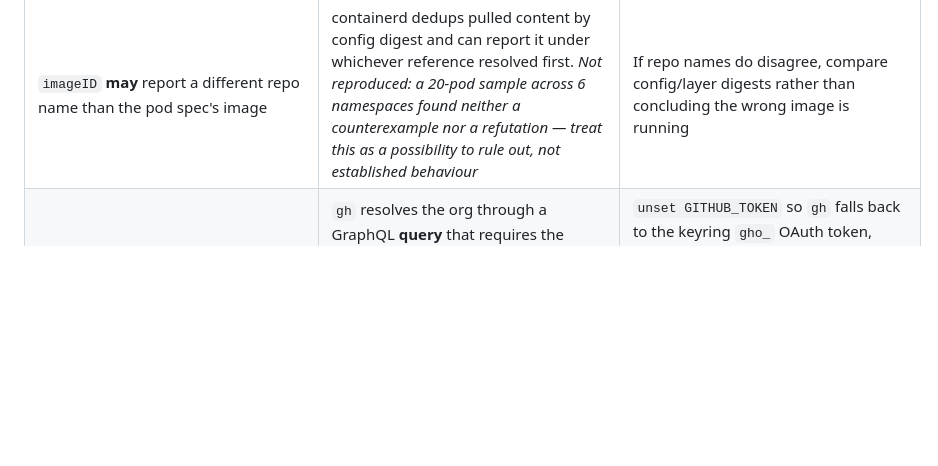
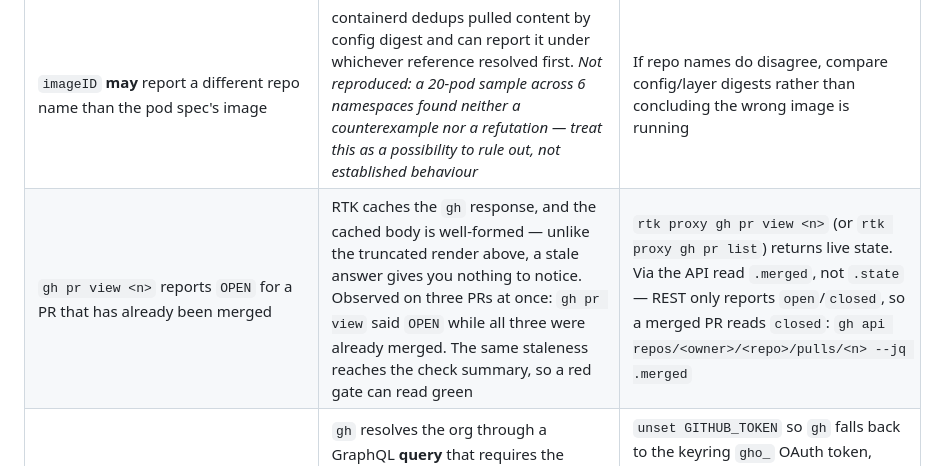
Before and after one commit to jdwlabs/deployments, a Markdown page: AGENTS.md, the part around the change. GitHub-like rendering; blank space fills up the shorter version.

Commit message:
docs(agents): record the rtk gh pr view stale-cache trap
`gh pr view` served through RTK returned `OPEN` for three pull requests
that were already merged, while `gh api` and `rtk proxy gh pr list`
reported the merged state correctly at the same moment.

This one is worse than the truncation and success-line traps already in
the table: the cached body is well-formed, so a stale answer looks like a
good answer and nothing prompts a second look. The costly direction is
the check summary — a red gate read off a cached response looks green.

The fix column deliberately names `--jq .merged` rather than `--jq
.state`: the REST pulls endpoint only reports `open`/`closed`, so a
merged PR reads `closed` there and the state field cannot tell a merged
PR from a closed-unmerged one. Verified against a known-merged PR.

Co-Authored-By: Claude Opus 5 <noreply@anthropic.com>

```diff
--- a/AGENTS.md
+++ b/AGENTS.md
@@ -101,6 +101,7 @@ anything you intend to act on through `rtk proxy <cmd>` and read the raw result.
 | A `Promote PRD` dispatch opens a PR that replaces a digest-pinned `values-prd.yaml` tag with a bare one | Dispatching without `-f tag=` falls back to the chart's `appVersion` (`.github/workflows/promote-prd.yml`, the `INPUT_TAG:-` default), which is a **mutable** tag. All six `charts/*/values-prd.yaml` are currently digest-pinned, so a bare dispatch is a regression, not a no-op | Always dispatch with the resolved image-**index** digest: `-f tag=<version>@sha256:<digest>`. Never rely on the workflow default |
 | Comparing a registry digest for an image tag against a pod's `imageID` reports drift that isn't real | A tag can be an OCI **index** (multi-arch manifest list); its digest is never equal to one of its own per-platform **child manifest** digests, even for byte-identical content | Resolve both sides to the same manifest level before comparing (`rtk proxy docker buildx imagetools inspect <ref>`) |
 | `imageID` **may** report a different repo name than the pod spec's image | containerd dedups pulled content by config digest and can report it under whichever reference resolved first. *Not reproduced: a 20-pod sample across 6 namespaces found neither a counterexample nor a refutation — treat this as a possibility to rule out, not established behaviour* | If repo names do disagree, compare config/layer digests rather than concluding the wrong image is running |
+| `gh pr view <n>` reports `OPEN` for a PR that has already been merged | RTK caches the `gh` response, and the cached body is well-formed — unlike the truncated render above, a stale answer gives you nothing to notice. Observed on three PRs at once: `gh pr view` said `OPEN` while all three were already merged. The same staleness reaches the check summary, so a red gate can read green | `rtk proxy gh pr view <n>` (or `rtk proxy gh pr list`) returns live state. Via the API read `.merged`, not `.state` — REST only reports `open`/`closed`, so a merged PR reads `closed`: `gh api repos/<owner>/<repo>/pulls/<n> --jq .merged` |
 | `gh pr edit` fails on every PR in this org | `gh` resolves the org through a GraphQL **query** that requires the `read:org` scope, and the active `GITHUB_TOKEN` (`ghp_...`) lacks it — it fails before any mutation is attempted (`the 'login' field requires ... ['read:org']`) | `unset GITHUB_TOKEN` so `gh` falls back to the keyring `gho_` OAuth token, which already carries `read:org`. Fallback if that token is unavailable: `gh api -X PATCH repos/<owner>/<repo>/pulls/<n> --input payload.json` |
 | `gh run watch <n>` errors or watches nothing | It takes the run's **databaseId**, not the run number shown in the UI or in a `gh run list` number column | Resolve it first — `gh run list --json databaseId,number,headBranch` — and pass the `databaseId` |
 | `.status.containerStatuses[].image` disagrees with the pod spec — a bare `sha256:…` with no repo, or a digest that matches nothing you deployed | That field carries the **config** digest, reported under whichever reference resolved first; `.imageID` carries the repo plus the **manifest** digest. Sampled live: `.image` was `sha256:9700374b…` with no repo while `.imageID` was `docker.io/jdwlabs/ai-sre-relay@sha256:f42b749b…` — two different digests for one running container | Read `.imageID`, never `.status…image`, when verifying which image is running. If the repo names still disagree, compare config/layer digests rather than concluding the wrong image is deployed |
```
